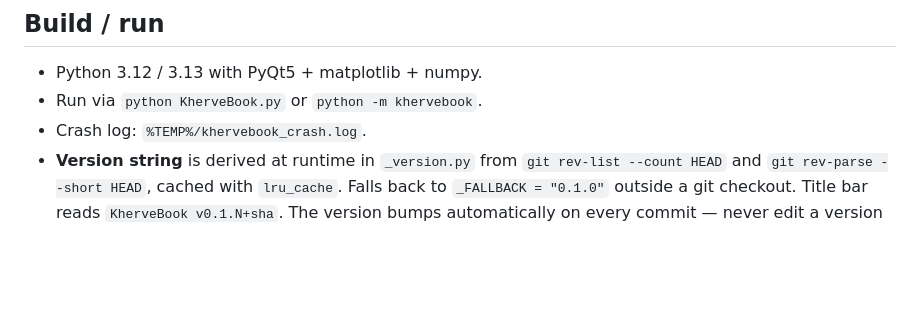
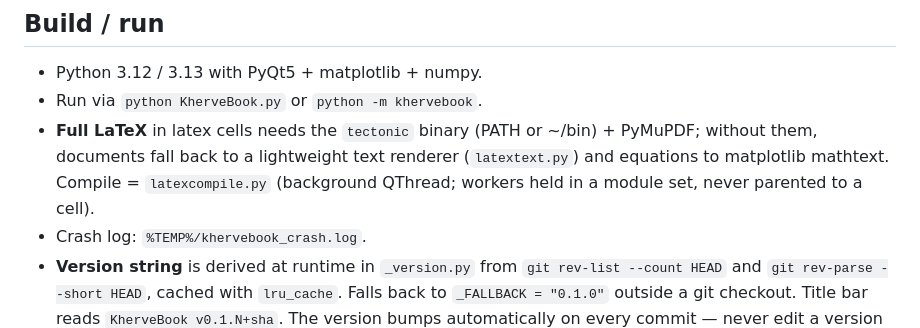
Before and after one commit to gkerherve/KherveBook, a Markdown page: CLAUDE.md, the part around the change. Drawn GitHub-style; blank space fills up the shorter version.

Commit message:
docs: note the tectonic/PyMuPDF requirement for full LaTeX

```diff
--- a/CLAUDE.md
+++ b/CLAUDE.md
@@ -10,6 +10,11 @@ KhervePDF, KherveDOC, KhervePlot, KherveDraw).
 
 - Python 3.12 / 3.13 with PyQt5 + matplotlib + numpy.
 - Run via `python KherveBook.py` or `python -m khervebook`.
+- **Full LaTeX** in latex cells needs the `tectonic` binary (PATH or
+  ~/bin) + PyMuPDF; without them, documents fall back to a
+  lightweight text renderer (`latextext.py`) and equations to
+  matplotlib mathtext. Compile = `latexcompile.py` (background
+  QThread; workers held in a module set, never parented to a cell).
 - Crash log: `%TEMP%/khervebook_crash.log`.
 - **Version string** is derived at runtime in `_version.py` from
   `git rev-list --count HEAD` and `git rev-parse --short HEAD`,
```
